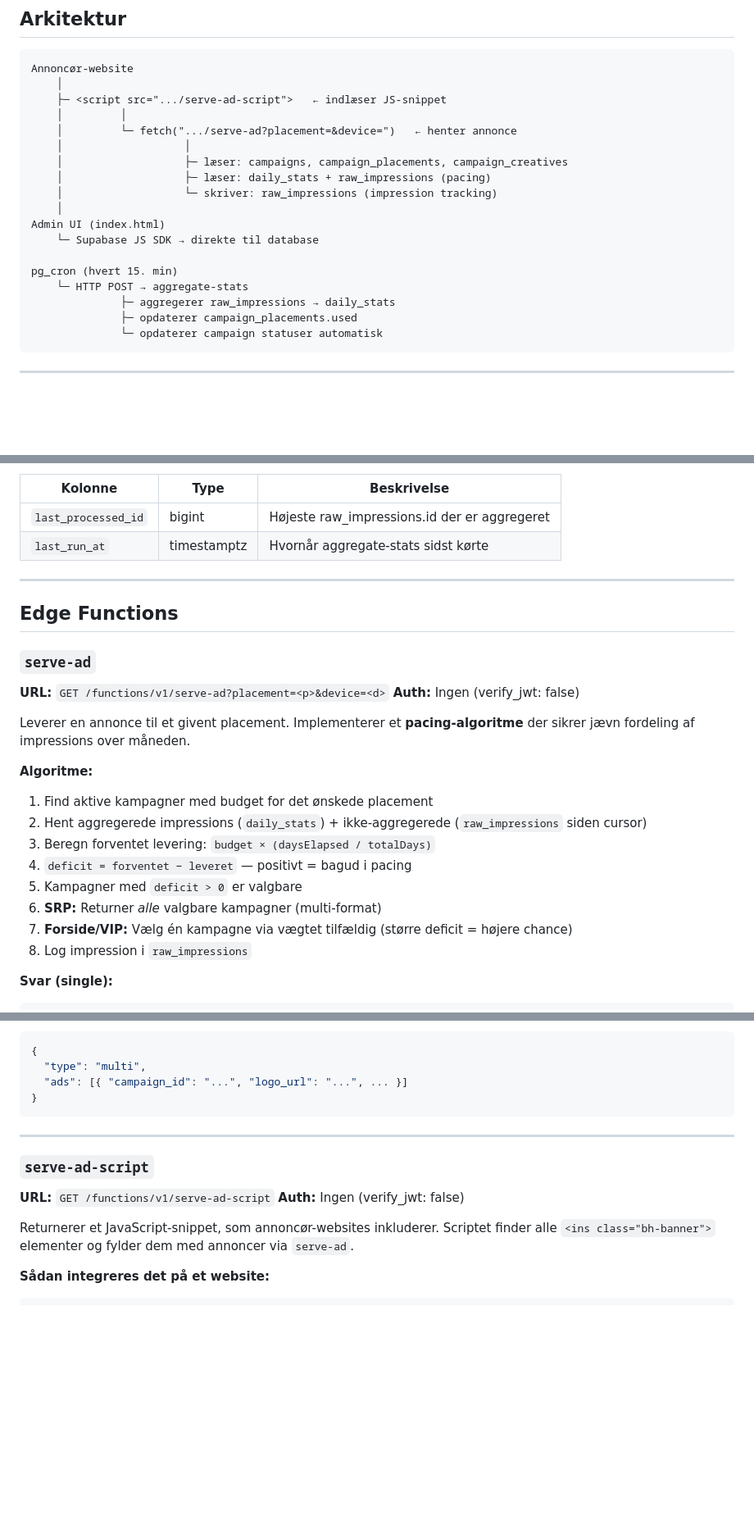
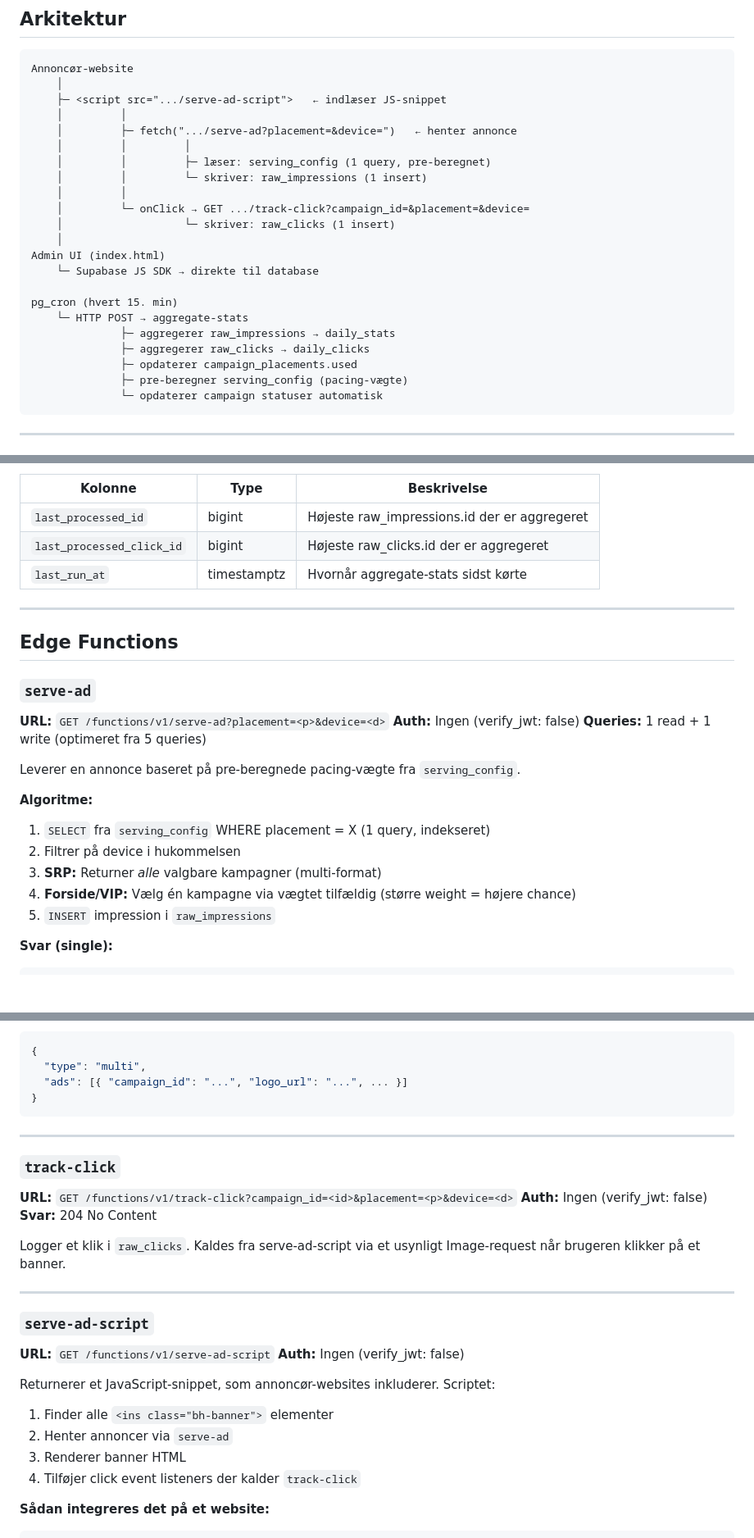
Before and after one commit to soerensteen/Bilhandel-banner-booking, a Markdown page: SYSTEM.md, 3 parts joined by grey strips. Shown at 82% size. Drawn GitHub-style; blank space fills up the shorter version.

````diff
--- a/SYSTEM.md
+++ b/SYSTEM.md
@@ -17,11 +17,13 @@ Annoncør-website
     │
     ├─ <script src=".../serve-ad-script">   ← indlæser JS-snippet
     │         │
-    │         └─ fetch(".../serve-ad?placement=&device=")   ← henter annonce
-    │                   │
-    │                   ├─ læser: campaigns, campaign_placements, campaign_creatives
-    │                   ├─ læser: daily_stats + raw_impressions (pacing)
-    │                   └─ skriver: raw_impressions (impression tracking)
+    │         ├─ fetch(".../serve-ad?placement=&device=")   ← henter annonce
+    │         │         │
+    │         │         ├─ læser: serving_config (1 query, pre-beregnet)
+    │         │         └─ skriver: raw_impressions (1 insert)
+    │         │
+    │         └─ onClick → GET .../track-click?campaign_id=&placement=&device=
+    │                   └─ skriver: raw_clicks (1 insert)
     │
 Admin UI (index.html)
     └─ Supabase JS SDK → direkte til database
@@ -29,7 +31,9 @@ Admin UI (index.html)
 pg_cron (hvert 15. min)
     └─ HTTP POST → aggregate-stats
               ├─ aggregerer raw_impressions → daily_stats
+              ├─ aggregerer raw_clicks → daily_clicks
               ├─ opdaterer campaign_placements.used
+              ├─ pre-beregner serving_config (pacing-vægte)
               └─ opdaterer campaign statuser automatisk
 ```
 
@@ -99,6 +136,7 @@ Holder styr på, hvilke `raw_impressions` der er behandlet. Én række (id=1).
 | Kolonne | Type | Beskrivelse |
 |---|---|---|
 | `last_processed_id` | bigint | Højeste raw_impressions.id der er aggregeret |
+| `last_processed_click_id` | bigint | Højeste raw_clicks.id der er aggregeret |
 | `last_run_at` | timestamptz | Hvornår aggregate-stats sidst kørte |
 
 ---
@@ -108,18 +146,16 @@ Holder styr på, hvilke `raw_impressions` der er behandlet. Én række (id=1).
 ### `serve-ad`
 **URL:** `GET /functions/v1/serve-ad?placement=<p>&device=<d>`
 **Auth:** Ingen (verify_jwt: false)
+**Queries:** 1 read + 1 write (optimeret fra 5 queries)
 
-Leverer en annonce til et givent placement. Implementerer et **pacing-algoritme** der sikrer jævn fordeling af impressions over måneden.
+Leverer en annonce baseret på pre-beregnede pacing-vægte fra `serving_config`.
 
 **Algoritme:**
-1. Find aktive kampagner med budget for det ønskede placement
-2. Hent aggregerede impressions (`daily_stats`) + ikke-aggregerede (`raw_impressions` siden cursor)
-3. Beregn forventet levering: `budget × (daysElapsed / totalDays)`
-4. `deficit = forventet − leveret` — positivt = bagud i pacing
-5. Kampagner med `deficit > 0` er valgbare
-6. **SRP:** Returner *alle* valgbare kampagner (multi-format)
-7. **Forside/VIP:** Vælg én kampagne via vægtet tilfældig (større deficit = højere chance)
-8. Log impression i `raw_impressions`
+1. `SELECT` fra `serving_config` WHERE placement = X (1 query, indekseret)
+2. Filtrer på device i hukommelsen
+3. **SRP:** Returner *alle* valgbare kampagner (multi-format)
+4. **Forside/VIP:** Vælg én kampagne via vægtet tilfældig (større weight = højere chance)
+5. `INSERT` impression i `raw_impressions`
 
 **Svar (single):**
 ```json
@@ -146,11 +182,24 @@ Leverer en annonce til et givent placement. Implementerer et **pacing-algoritme*
 
 ---
 
+### `track-click`
+**URL:** `GET /functions/v1/track-click?campaign_id=<id>&placement=<p>&device=<d>`
+**Auth:** Ingen (verify_jwt: false)
+**Svar:** 204 No Content
+
+Logger et klik i `raw_clicks`. Kaldes fra serve-ad-script via et usynligt Image-request når brugeren klikker på et banner.
+
+---
+
 ### `serve-ad-script`
 **URL:** `GET /functions/v1/serve-ad-script`
 **Auth:** Ingen (verify_jwt: false)
 
-Returnerer et JavaScript-snippet, som annoncør-websites inkluderer. Scriptet finder alle `<ins class="bh-banner">` elementer og fylder dem med annoncer via `serve-ad`.
+Returnerer et JavaScript-snippet, som annoncør-websites inkluderer. Scriptet:
+1. Finder alle `<ins class="bh-banner">` elementer
+2. Henter annoncer via `serve-ad`
+3. Renderer banner HTML
+4. Tilføjer click event listeners der kalder `track-click`
 
 **Sådan integreres det på et website:**
 ```html
````
Also changed, not shown: other parts of SYSTEM.md (+74 -21 lines).
